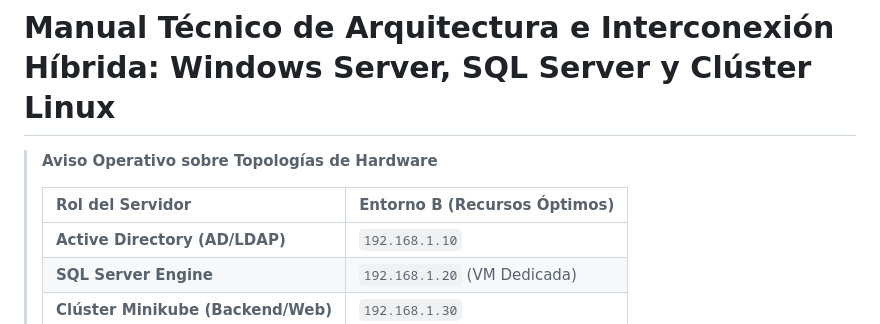
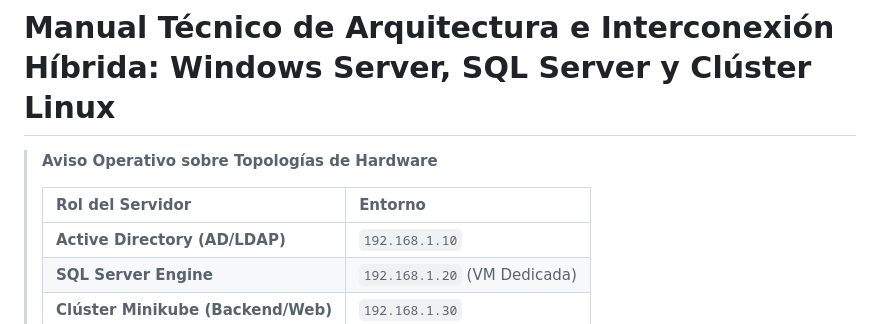
Before and after one commit to JosueFlrs/Fleck---Sistema-de-Control-de-Inventario, a Markdown page: docs/manualDespliegueTopologia.md, the part around the change. Rendered like a GitHub page.

Commit message:
Update server roles table in deployment manual

```diff
--- a/docs/manualDespliegueTopologia.md
+++ b/docs/manualDespliegueTopologia.md
@@ -2,7 +2,7 @@
 
 > **Aviso Operativo sobre Topologías de Hardware**
 >
-> | Rol del Servidor | Entorno B (Recursos Óptimos) |
+> | Rol del Servidor | Entorno |
 > | :--- | :--- |
 > | **Active Directory (AD/LDAP)** | `192.168.1.10` |
 > | **SQL Server Engine** | `192.168.1.20` (VM Dedicada) |
```
